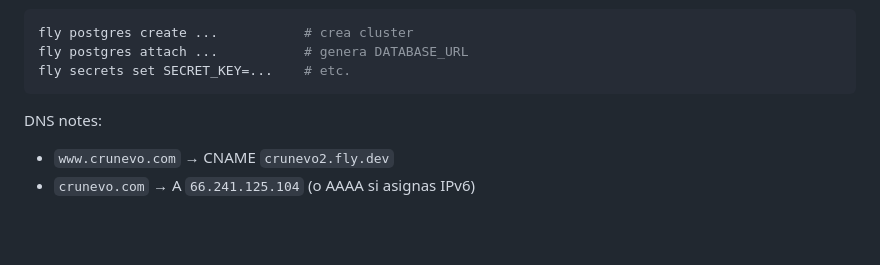
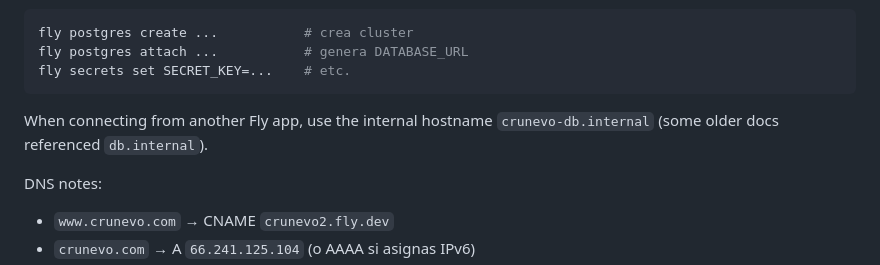
Before and after one commit to RoggerMS/Crunevo2, a Markdown page: README.md, the part around the change. GitHub-like rendering; blank space fills up the shorter version.

Commit message:
docs: fix Fly internal db host

````diff
--- a/README.md
+++ b/README.md
@@ -74,6 +74,9 @@ fly postgres create ...           # crea cluster
 fly postgres attach ...           # genera DATABASE_URL
 fly secrets set SECRET_KEY=...    # etc.
 ```
+
+When connecting from another Fly app, use the internal hostname
+`crunevo-db.internal` (some older docs referenced `db.internal`).
 
 DNS notes:
 * `www.crunevo.com` → CNAME `crunevo2.fly.dev`
````
Also changed, not shown: AGENTS.md (+1 -0 lines).
